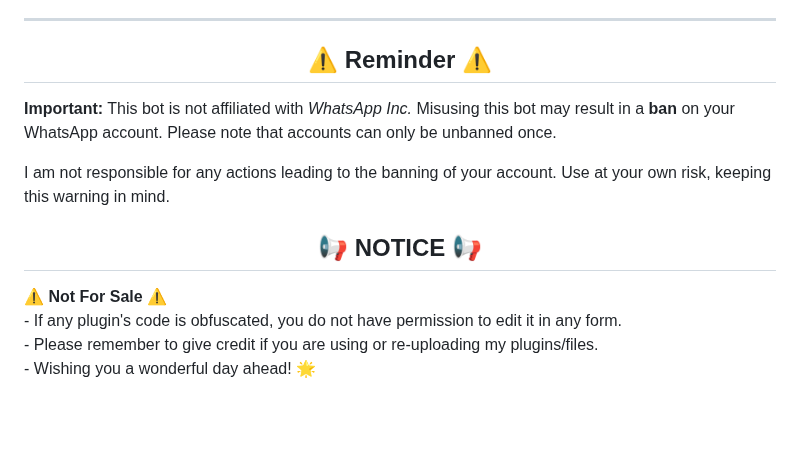
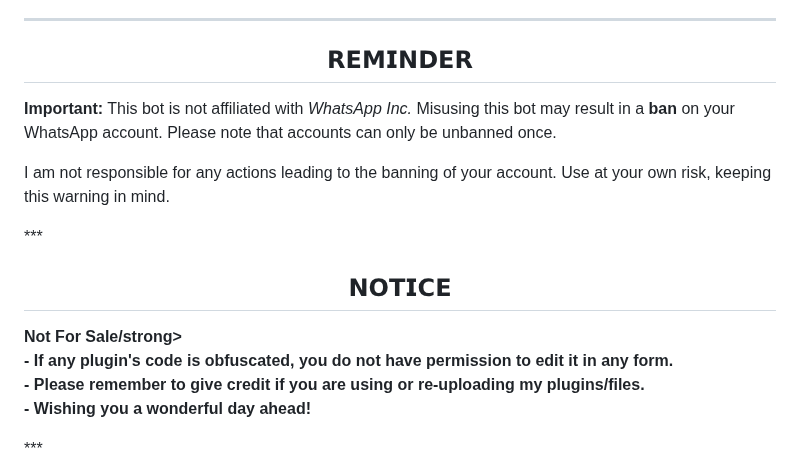
Before and after one commit to vishwamihiranga/BHASHI-MD, a Markdown page: README.md, the part around one of its changes. Rendered like a GitHub page; blank space fills up the shorter version.

```diff
--- a/README.md
+++ b/README.md
@@ -98,7 +98,7 @@
 
 ***
 
-<h2 align="center">⚠️ Reminder ⚠️</h2>
+<h2 align="center">𝗥𝗘𝗠𝗜𝗡𝗗𝗘𝗥</h2>
 <p style="text-align: center; font-size: 1.2em;">
   <strong>Important:</strong> This bot is not affiliated with <em>WhatsApp Inc.</em>
   Misusing this bot may result in a <strong>ban</strong> on your WhatsApp account.
@@ -108,12 +108,13 @@
   I am not responsible for any actions leading to the banning of your account.
   Use at your own risk, keeping this warning in mind.
 </p>
-
-<h2 align="center">📢 NOTICE 📢</h2>
+***
+<h2 align="center">𝗡𝗢𝗧𝗜𝗖𝗘</h2>
 <p style="text-align: center; font-size: 1.2em;">
-  <strong>⚠️ Not For Sale ⚠️</strong><br>
+  <strong>Not For Sale/strong><br>
   - If any plugin's code is obfuscated, you do not have permission to edit it in any form.<br>
   - Please remember to give credit if you are using or re-uploading my plugins/files.<br>
-  - Wishing you a wonderful day ahead! 🌟
+  - Wishing you a wonderful day ahead!
 </p>
+***
 
```
Also changed, not shown: other parts of README.md (+3 -0 lines).
